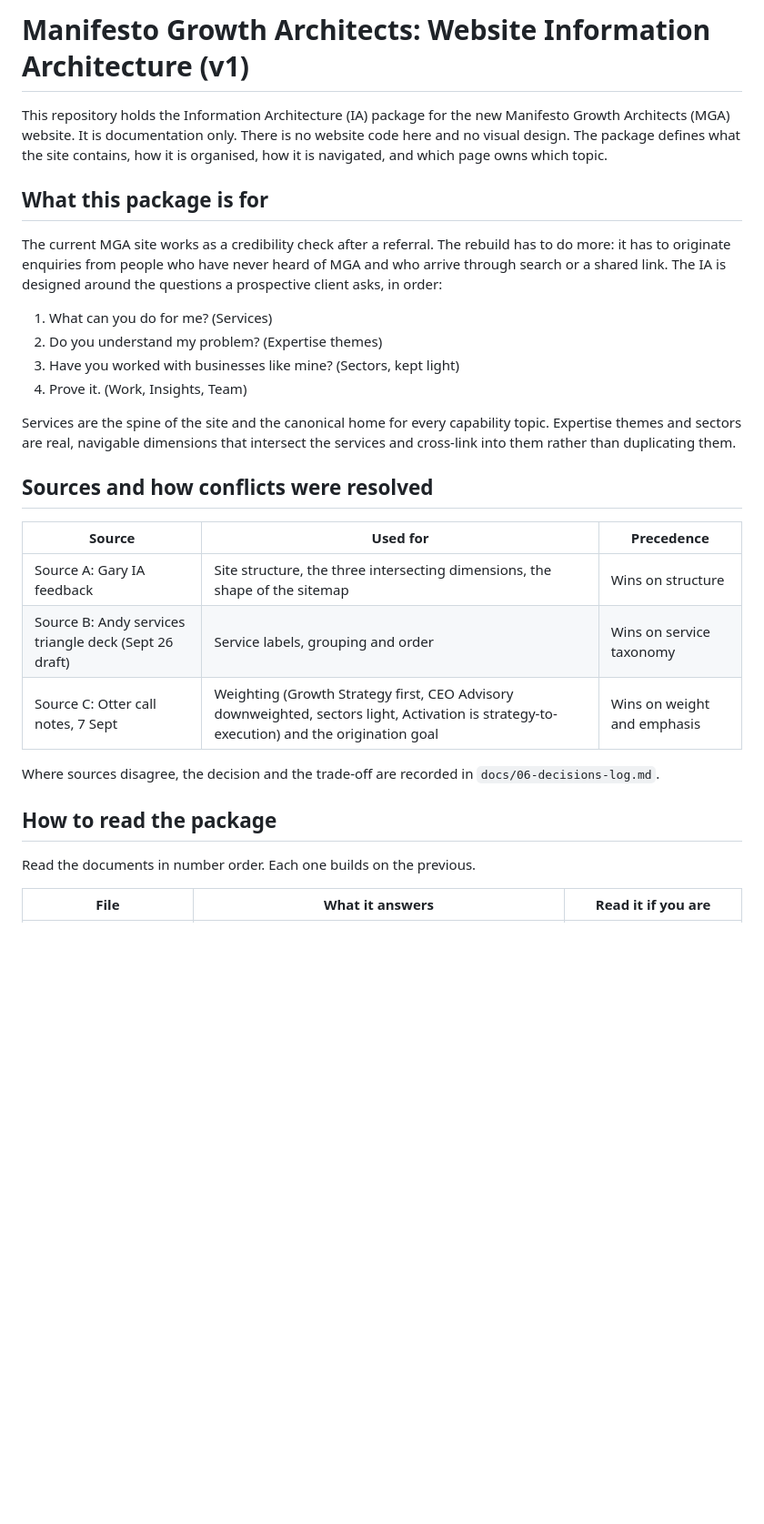
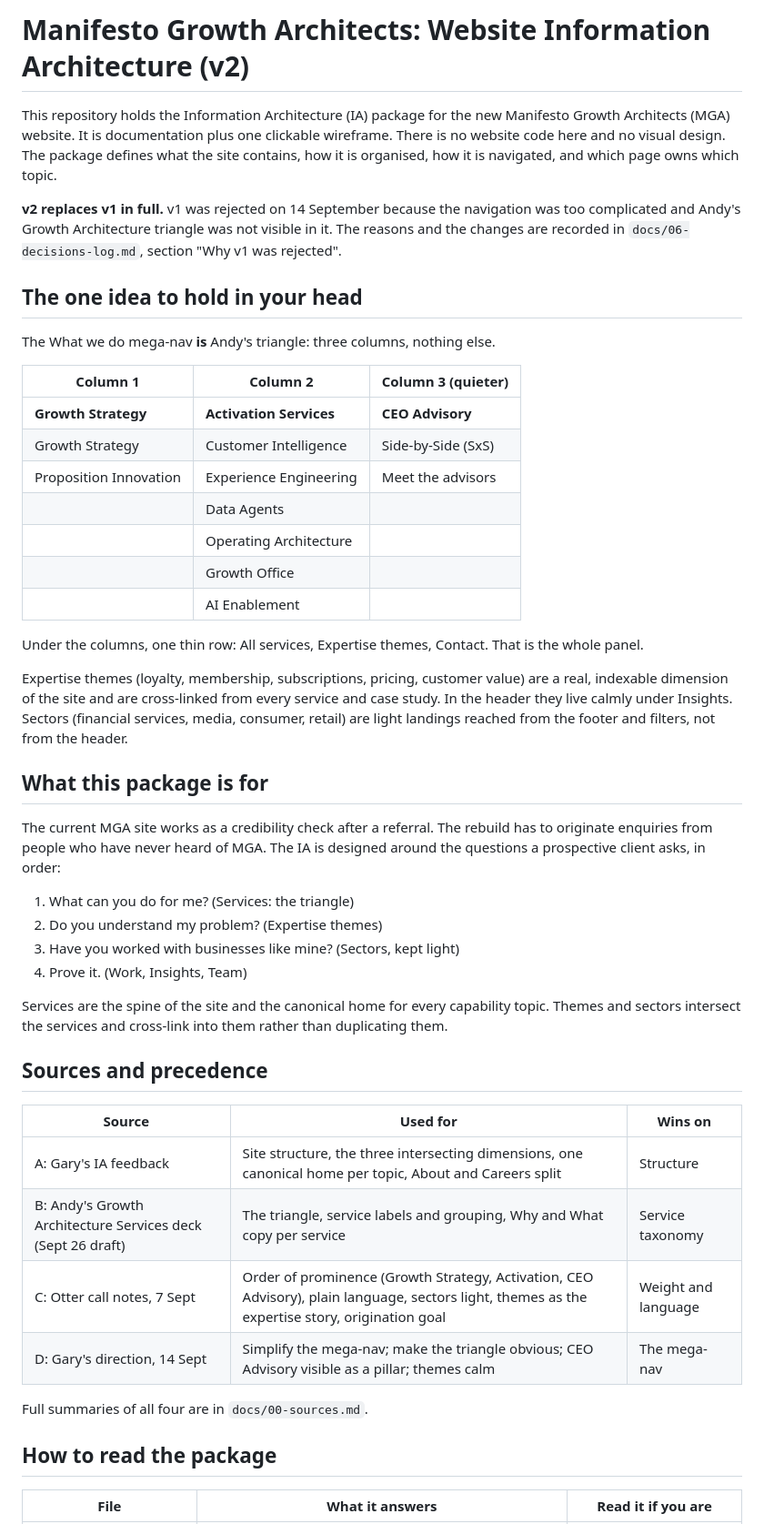
Before and after one commit to gsdd/temp-manifesto-ia, a Markdown page: README.md, the part around one of its changes. Shown at 91% size. Drawn GitHub-style; blank space fills up the shorter version.

```diff
--- a/README.md
+++ b/README.md
@@ -1,31 +1,50 @@
-# Manifesto Growth Architects: Website Information Architecture (v1)
+# Manifesto Growth Architects: Website Information Architecture (v2)
 
-This repository holds the Information Architecture (IA) package for the new Manifesto Growth Architects (MGA) website. It is documentation only. There is no website code here and no visual design. The package defines what the site contains, how it is organised, how it is navigated, and which page owns which topic.
+This repository holds the Information Architecture (IA) package for the new Manifesto Growth Architects (MGA) website. It is documentation plus one clickable wireframe. There is no website code here and no visual design. The package defines what the site contains, how it is organised, how it is navigated, and which page owns which topic.
+
+**v2 replaces v1 in full.** v1 was rejected on 14 September because the navigation was too complicated and Andy's Growth Architecture triangle was not visible in it. The reasons and the changes are recorded in `docs/06-decisions-log.md`, section "Why v1 was rejected".
+
+## The one idea to hold in your head
+
+The What we do mega-nav **is** Andy's triangle: three columns, nothing else.
+
+| Column 1 | Column 2 | Column 3 (quieter) |
+|---|---|---|
+| **Growth Strategy** | **Activation Services** | **CEO Advisory** |
+| Growth Strategy | Customer Intelligence | Side-by-Side (SxS) |
+| Proposition Innovation | Experience Engineering | Meet the advisors |
+| | Data Agents | |
+| | Operating Architecture | |
+| | Growth Office | |
+| | AI Enablement | |
+
+Under the columns, one thin row: All services, Expertise themes, Contact. That is the whole panel.
+
+Expertise themes (loyalty, membership, subscriptions, pricing, customer value) are a real, indexable dimension of the site and are cross-linked from every service and case study. In the header they live calmly under Insights. Sectors (financial services, media, consumer, retail) are light landings reached from the footer and filters, not from the header.
 
 ## What this package is for
 
-The current MGA site works as a credibility check after a referral. The rebuild has to do more: it has to originate enquiries from people who have never heard of MGA and who arrive through search or a shared link. The IA is designed around the questions a prospective client asks, in order:
+The current MGA site works as a credibility check after a referral. The rebuild has to originate enquiries from people who have never heard of MGA. The IA is designed around the questions a prospective client asks, in order:
 
-1. What can you do for me? (Services)
+1. What can you do for me? (Services: the triangle)
 2. Do you understand my problem? (Expertise themes)
 3. Have you worked with businesses like mine? (Sectors, kept light)
 4. Prove it. (Work, Insights, Team)
 
-Services are the spine of the site and the canonical home for every capability topic. Expertise themes and sectors are real, navigable dimensions that intersect the services and cross-link into them rather than duplicating them.
+Services are the spine of the site and the canonical home for every capability topic. Themes and sectors intersect the services and cross-link into them rather than duplicating them.
 
-## Sources and how conflicts were resolved
+## Sources and precedence
 
-| Source | Used for | Precedence |
+| Source | Used for | Wins on |
 |---|---|---|
-| Source A: Gary IA feedback | Site structure, the three intersecting dimensions, the shape of the sitemap | Wins on structure |
-| Source B: Andy services triangle deck (Sept 26 draft) | Service labels, grouping and order | Wins on service taxonomy |
-| Source C: Otter call notes, 7 Sept | Weighting (Growth Strategy first, CEO Advisory downweighted, sectors light, Activation is strategy-to-execution) and the origination goal | Wins on weight and emphasis |
+| A: Gary's IA feedback | Site structure, the three intersecting dimensions, one canonical home per topic, About and Careers split | Structure |
+| B: Andy's Growth Architecture Services deck (Sept 26 draft) | The triangle, service labels and grouping, Why and What copy per service | Service taxonomy |
+| C: Otter call notes, 7 Sept | Order of prominence (Growth Strategy, Activation, CEO Advisory), plain language, sectors light, themes as the expertise story, origination goal | Weight and language |
+| D: Gary's direction, 14 Sept | Simplify the mega-nav; make the triangle obvious; CEO Advisory visible as a pillar; themes calm | The mega-nav |
 
-Where sources disagree, the decision and the trade-off are recorded in `docs/06-decisions-log.md`.
+Full summaries of all four are in `docs/00-sources.md`.
 
 ## How to read the package
 
-Read the documents in number order. Each one builds on the previous.
-
 | File | What it answers | Read it if you are |
 |---|---|---|
```
Also changed, not shown: other parts of README.md (+28 -24 lines).
